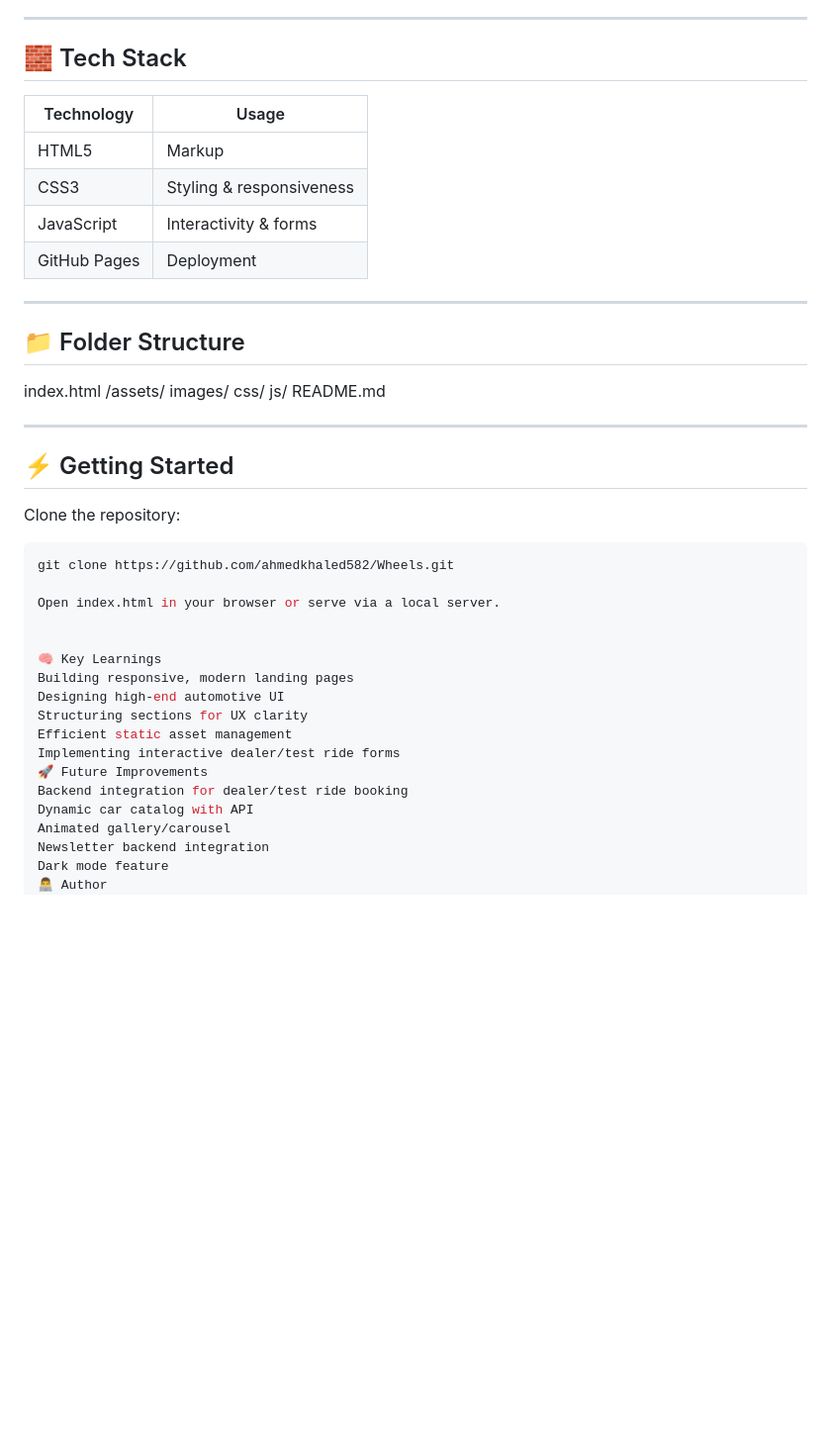
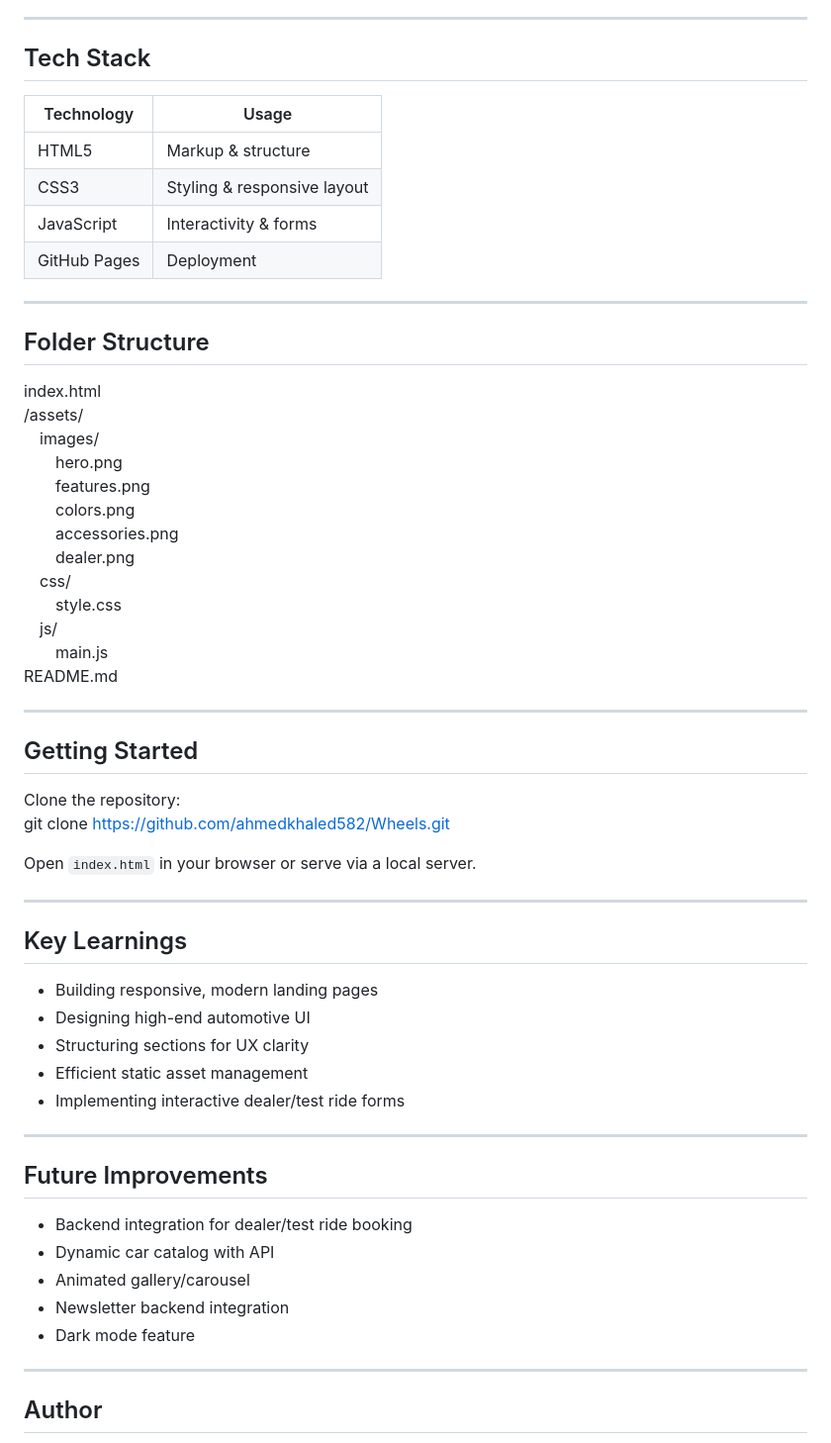
Before and after one commit to Ahmedkhaled582/Wheels, a Markdown page: README.md, the part around one of its changes. Shown at 99% size. GitHub-like rendering; blank space fills up the shorter version.

````diff
--- a/README.md
+++ b/README.md
@@ -82,43 +68,58 @@ Designed for a **modern, high-end automotive experience**.
 
 ---
 
-## 🧱 Tech Stack
-
+## Tech Stack
 | Technology | Usage |
 |------------|-------|
-| HTML5 | Markup |
-| CSS3 | Styling & responsiveness |
+| HTML5 | Markup & structure |
+| CSS3 | Styling & responsive layout |
 | JavaScript | Interactivity & forms |
 | GitHub Pages | Deployment |
 
 ---
 
-## 📁 Folder Structure
-index.html /assets/ images/ css/ js/ README.md
+## Folder Structure
+index.html
+/assets/
+ images/
+  hero.png
+  features.png
+  colors.png
+  accessories.png
+  dealer.png
+ css/
+  style.css
+ js/
+  main.js
+README.md
 
 ---
 
-## ⚡ Getting Started
-
+## Getting Started
 Clone the repository:
-
-```bash
 git clone https://github.com/ahmedkhaled582/Wheels.git
 
-Open index.html in your browser or serve via a local server.
+Open `index.html` in your browser or serve via a local server.
 
+---
 
-🧠 Key Learnings
-Building responsive, modern landing pages
-Designing high-end automotive UI
-Structuring sections for UX clarity
-Efficient static asset management
-Implementing interactive dealer/test ride forms
-🚀 Future Improvements
-Backend integration for dealer/test ride booking
-Dynamic car catalog with API
-Animated gallery/carousel
-Newsletter backend integration
-Dark mode feature
-👨‍💻 Author
+## Key Learnings
+- Building responsive, modern landing pages
+- Designing high-end automotive UI
+- Structuring sections for UX clarity
+- Efficient static asset management
+- Implementing interactive dealer/test ride forms
+
+---
+
+## Future Improvements
+- Backend integration for dealer/test ride booking
+- Dynamic car catalog with API
+- Animated gallery/carousel
+- Newsletter backend integration
+- Dark mode feature
+
+---
+
+## Author
 Ahmed Khaled
````
Also changed, not shown: other parts of README.md (+40 -54 lines).
